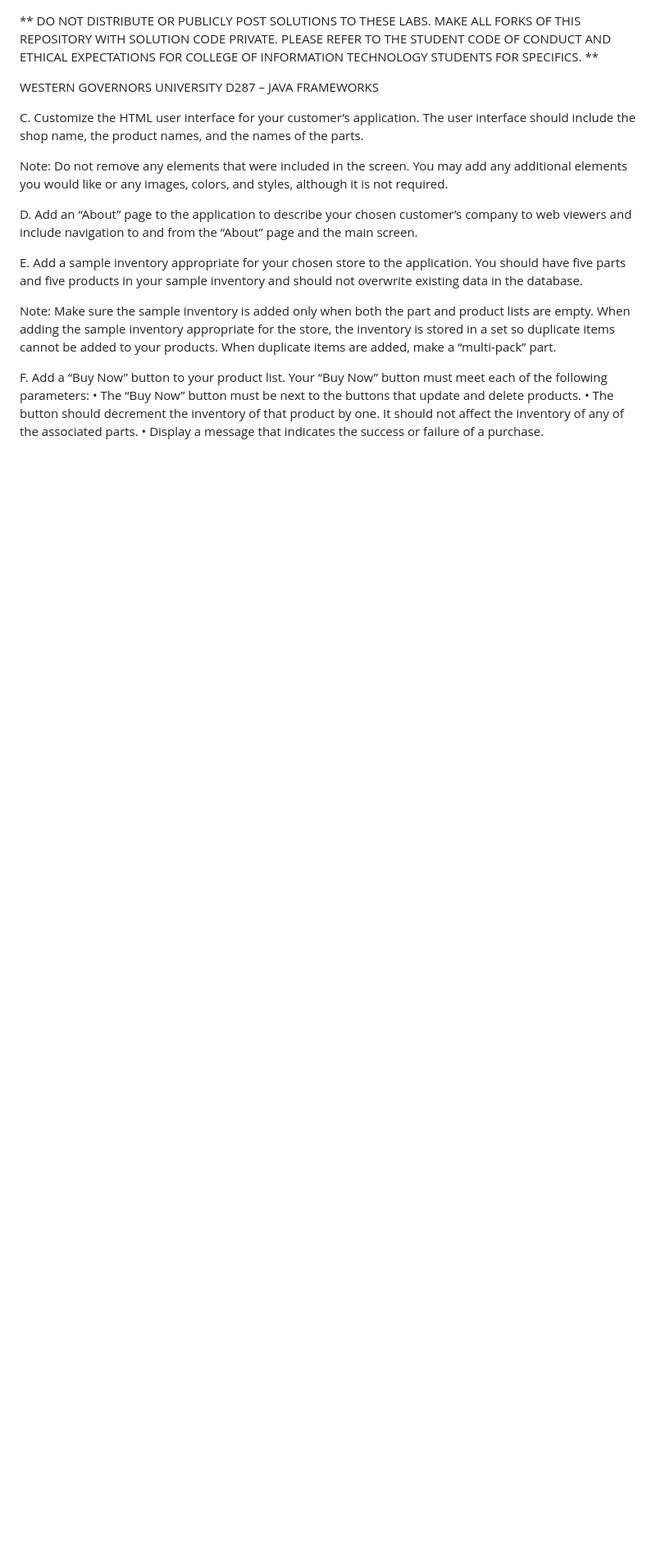
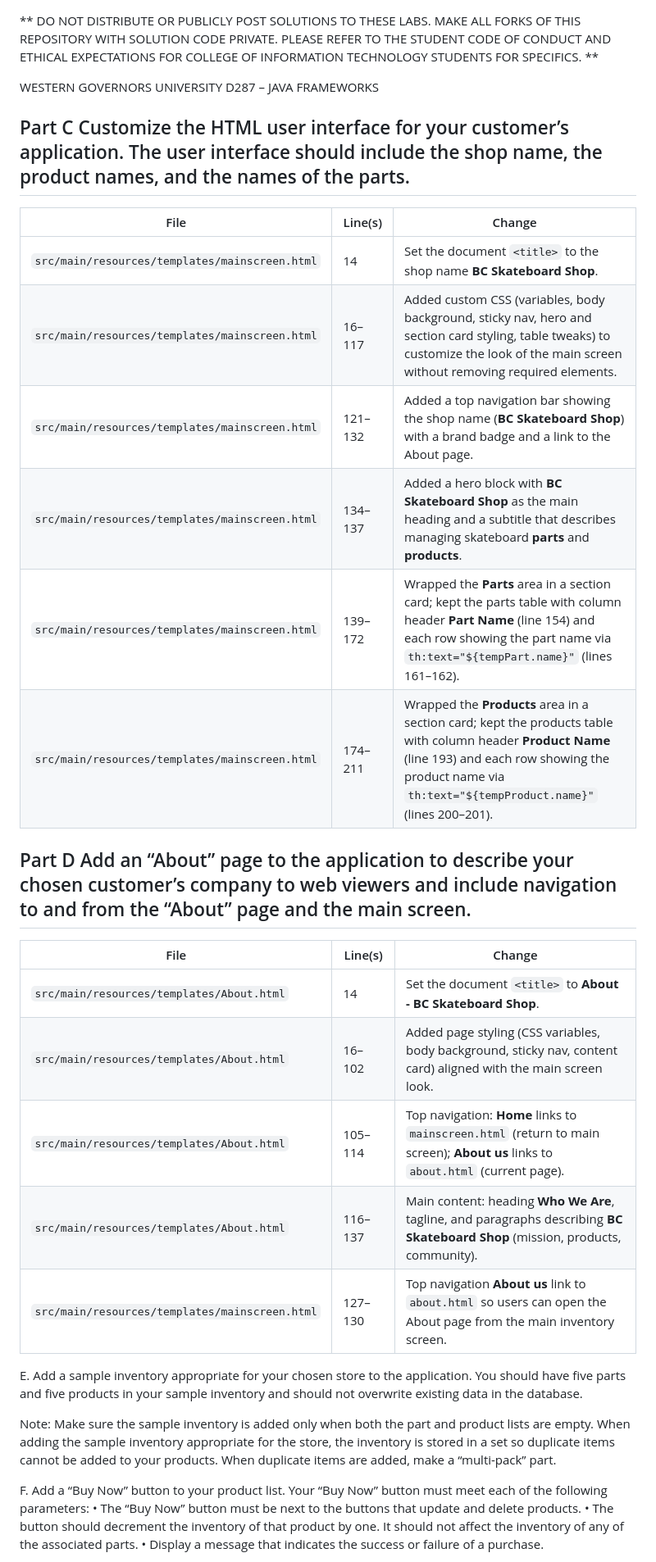
Before and after one commit to abibbi/java-frameworks, a Markdown page: d287-java-frameworks/README.md, the part around the change. Shown at 82% size. Rendered like a GitHub page; blank space fills up the shorter version.

```diff
--- a/d287-java-frameworks/README.md
+++ b/d287-java-frameworks/README.md
@@ -4,14 +4,28 @@ WESTERN GOVERNORS UNIVERSITY
 D287 – JAVA FRAMEWORKS
 
 
-C.  Customize the HTML user interface for your customer’s application. The user interface should include the shop name, the product names, and the names of the parts.
+## Part C  Customize the HTML user interface for your customer’s application. The user interface should include the shop name, the product names, and the names of the parts.
+
+| File | Line(s) | Change |
+|------|---------|--------|
+| `src/main/resources/templates/mainscreen.html` | 14 | Set the document `<title>` to the shop name **BC Skateboard Shop**. |
+| `src/main/resources/templates/mainscreen.html` | 16–117 | Added custom CSS (variables, body background, sticky nav, hero and section card styling, table tweaks) to customize the look of the main screen without removing required elements. |
+| `src/main/resources/templates/mainscreen.html` | 121–132 | Added a top navigation bar showing the shop name (**BC Skateboard Shop**) with a brand badge and a link to the About page. |
+| `src/main/resources/templates/mainscreen.html` | 134–137 | Added a hero block with **BC Skateboard Shop** as the main heading and a subtitle that describes managing skateboard **parts** and **products**. |
+| `src/main/resources/templates/mainscreen.html` | 139–172 | Wrapped the **Parts** area in a section card; kept the parts table with column header **Part Name** (line 154) and each row showing the part name via `th:text="${tempPart.name}"` (lines 161–162). |
+| `src/main/resources/templates/mainscreen.html` | 174–211 | Wrapped the **Products** area in a section card; kept the products table with column header **Product Name** (line 193) and each row showing the product name via `th:text="${tempProduct.name}"` (lines 200–201). |
 
 
-Note: Do not remove any elements that were included in the screen. You may add any additional elements you would like or any images, colors, and styles, although it is not required.
 
+## Part D  Add an “About” page to the application to describe your chosen customer’s company to web viewers and include navigation to and from the “About” page and the main screen.
 
-D.  Add an “About” page to the application to describe your chosen customer’s company to web viewers and include navigation to and from the “About” page and the main screen.
-
+| File | Line(s) | Change |
+|------|---------|--------|
+| `src/main/resources/templates/About.html` | 14 | Set the document `<title>` to **About - BC Skateboard Shop**. |
+| `src/main/resources/templates/About.html` | 16–102 | Added page styling (CSS variables, body background, sticky nav, content card) aligned with the main screen look. |
+| `src/main/resources/templates/About.html` | 105–114 | Top navigation: **Home** links to `mainscreen.html` (return to main screen); **About us** links to `about.html` (current page). |
+| `src/main/resources/templates/About.html` | 116–137 | Main content: heading **Who We Are**, tagline, and paragraphs describing **BC Skateboard Shop** (mission, products, community). |
+| `src/main/resources/templates/mainscreen.html` | 127–130 | Top navigation **About us** link to `about.html` so users can open the About page from the main inventory screen. |
 
 E.  Add a sample inventory appropriate for your chosen store to the application. You should have five parts and five products in your sample inventory and should not overwrite existing data in the database.
 
```
